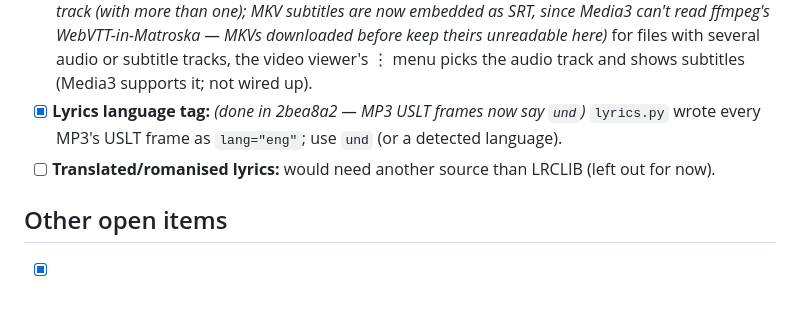
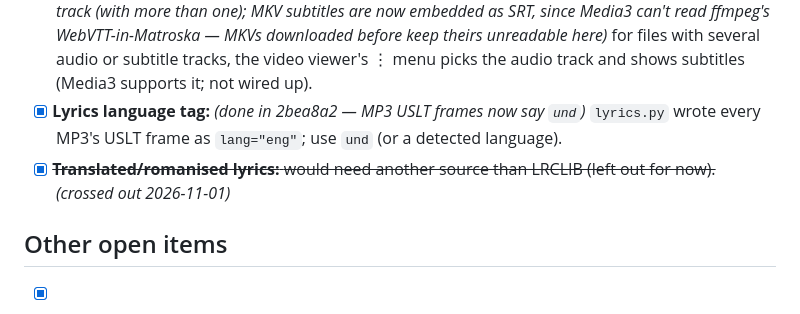
Before and after one commit to d-gibr1l/comfort, a Markdown page: TODO.md, the part around one of its changes. Rendered like a GitHub page.

Commit message:
TODO: lyrics crossed out; the thumbnail placeholder made no difference

```diff
--- a/TODO.md
+++ b/TODO.md
@@ -29,7 +29,7 @@
 - [x] **Subtitles:** *(done in 2c9726d — Settings > Processing: your language and the original by default, presets or codes; one track per language, the uploaded one else the auto-generated/translated one (new switch, on); a Subtitles chip in the preview sheet; YouTube's translated tracks can be refused with 429 on some connections, the download goes on without them)* default to the phone's language plus the video's original instead of always `en`; the preview sheet shows which languages exist (uploaded vs auto-generated) to pick from; an option for auto-generated captions and YouTube's auto-translation when nothing was uploaded (`writeautomaticsub` is never set today).
 - [x] **Track switching in the viewer:** *(done — the viewer's ⋮ menu: Subtitles (off by default) and Audio track (with more than one); MKV subtitles are now embedded as SRT, since Media3 can't read ffmpeg's WebVTT-in-Matroska — MKVs downloaded before keep theirs unreadable here)* for files with several audio or subtitle tracks, the video viewer's ⋮ menu picks the audio track and shows subtitles (Media3 supports it; not wired up).
 - [x] **Lyrics language tag:** *(done in 2bea8a2 — MP3 USLT frames now say `und`)* `lyrics.py` wrote every MP3's USLT frame as `lang="eng"`; use `und` (or a detected language).
-- [ ] **Translated/romanised lyrics:** would need another source than LRCLIB (left out for now).
+- [x] ~~**Translated/romanised lyrics:** would need another source than LRCLIB (left out for now).~~ *(crossed out 2026-11-01)*
 
 ## Other open items
 - [x] **Bundle yt-dlp-ejs 0.8.0** *(done in be583b3)* (works with QuickJS): without it YouTube's JS challenge is skipped ("[jsc] ... was skipped"), giving fewer formats or slow extraction.
```
Also changed, not shown: other parts of TODO.md (+1 -1 lines).
